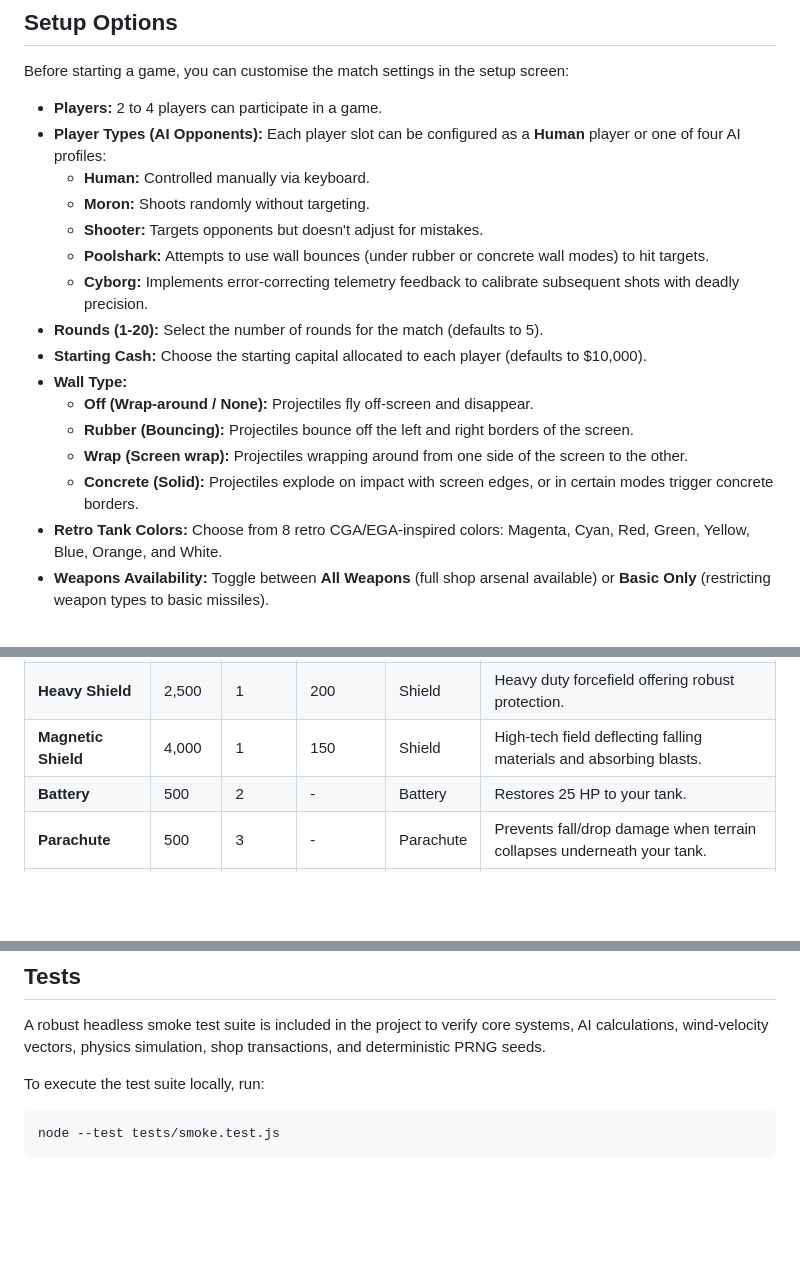
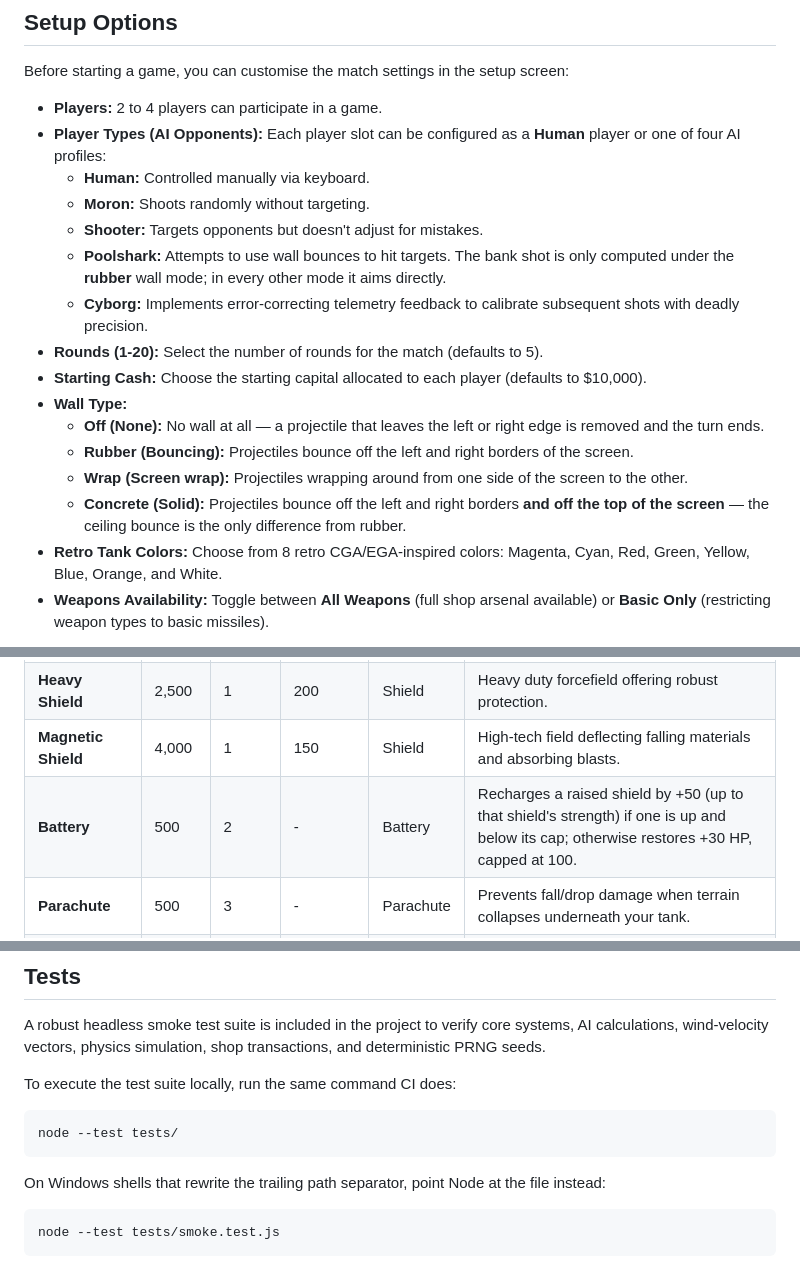
Before and after one commit to awfmilton/scorched-earth, a Markdown page: README.md, 3 parts joined by grey strips. Drawn GitHub-style; blank space fills up the shorter version.

Commit message:
Correct four README claims that contradicted index.html
Battery: documents both branches — +50 to a raised shield below its cap,
else +30 HP capped at 100 (index.html:999-1010). Was "restores 25 HP".

Concrete wall: bounces off the side walls and the ceiling
(index.html:1790-1810). Was "explode on impact with screen edges".

Off wall: no wall at all; a projectile leaving the field is removed and
the turn ends (index.html:1761-1773). Dropped the "Wrap-around" label,
which collided with the separate wrap mode listed below it.

Poolshark: the bank-shot solver is gated on wallType === 'rubber' only
(index.html:1111), so it does not use concrete bounces.

Also aligns the documented test command with CI (node --test tests/),
keeping the explicit-file form for Windows shells.

Co-Authored-By: Claude Opus 5 <noreply@anthropic.com>

````diff
--- a/README.md
+++ b/README.md
@@ -31,15 +31,15 @@ Before starting a game, you can customise the match settings in the setup screen
   * **Human:** Controlled manually via keyboard.
   * **Moron:** Shoots randomly without targeting.
   * **Shooter:** Targets opponents but doesn't adjust for mistakes.
-  * **Poolshark:** Attempts to use wall bounces (under rubber or concrete wall modes) to hit targets.
+  * **Poolshark:** Attempts to use wall bounces to hit targets. The bank shot is only computed under the **rubber** wall mode; in every other mode it aims directly.
   * **Cyborg:** Implements error-correcting telemetry feedback to calibrate subsequent shots with deadly precision.
 * **Rounds (1-20):** Select the number of rounds for the match (defaults to 5).
 * **Starting Cash:** Choose the starting capital allocated to each player (defaults to $10,000).
 * **Wall Type:**
-  * **Off (Wrap-around / None):** Projectiles fly off-screen and disappear.
+  * **Off (None):** No wall at all — a projectile that leaves the left or right edge is removed and the turn ends.
   * **Rubber (Bouncing):** Projectiles bounce off the left and right borders of the screen.
   * **Wrap (Screen wrap):** Projectiles wrapping around from one side of the screen to the other.
-  * **Concrete (Solid):** Projectiles explode on impact with screen edges, or in certain modes trigger concrete borders.
+  * **Concrete (Solid):** Projectiles bounce off the left and right borders **and off the top of the screen** — the ceiling bounce is the only difference from rubber.
 * **Retro Tank Colors:** Choose from 8 retro CGA/EGA-inspired colors: Magenta, Cyan, Red, Green, Yellow, Blue, Orange, and White.
 * **Weapons Availability:** Toggle between **All Weapons** (full shop arsenal available) or **Basic Only** (restricting weapon types to basic missiles).
 
@@ -75,7 +75,7 @@ Players can purchase weapons and defensive equipment in the intermission shop be
 | **Shield** | 1,000 | 1 | 100 | Shield | Standard forcefield protecting against initial damage. |
 | **Heavy Shield** | 2,500 | 1 | 200 | Shield | Heavy duty forcefield offering robust protection. |
 | **Magnetic Shield** | 4,000 | 1 | 150 | Shield | High-tech field deflecting falling materials and absorbing blasts. |
-| **Battery** | 500 | 2 | - | Battery | Restores 25 HP to your tank. |
+| **Battery** | 500 | 2 | - | Battery | Recharges a raised shield by +50 (up to that shield's strength) if one is up and below its cap; otherwise restores +30 HP, capped at 100. |
 | **Parachute** | 500 | 3 | - | Parachute | Prevents fall/drop damage when terrain collapses underneath your tank. |
 | **Guidance Computer** | 2,000 | 1 | - | Utility | Assists in highlighting predicted projectile paths. |
 | **Auto Defense** | 3,000 | 1 | - | Utility | Automatically deploys a replacement shield if a current shield collapses during a turn. |
@@ -90,7 +90,12 @@ The game features a fully simulated round-by-round financial economy to encourag
 ## Tests
 A robust headless smoke test suite is included in the project to verify core systems, AI calculations, wind-velocity vectors, physics simulation, shop transactions, and deterministic PRNG seeds.
 
-To execute the test suite locally, run:
+To execute the test suite locally, run the same command CI does:
+```bash
+node --test tests/
+```
+
+On Windows shells that rewrite the trailing path separator, point Node at the file instead:
 ```bash
 node --test tests/smoke.test.js
 ```
````
